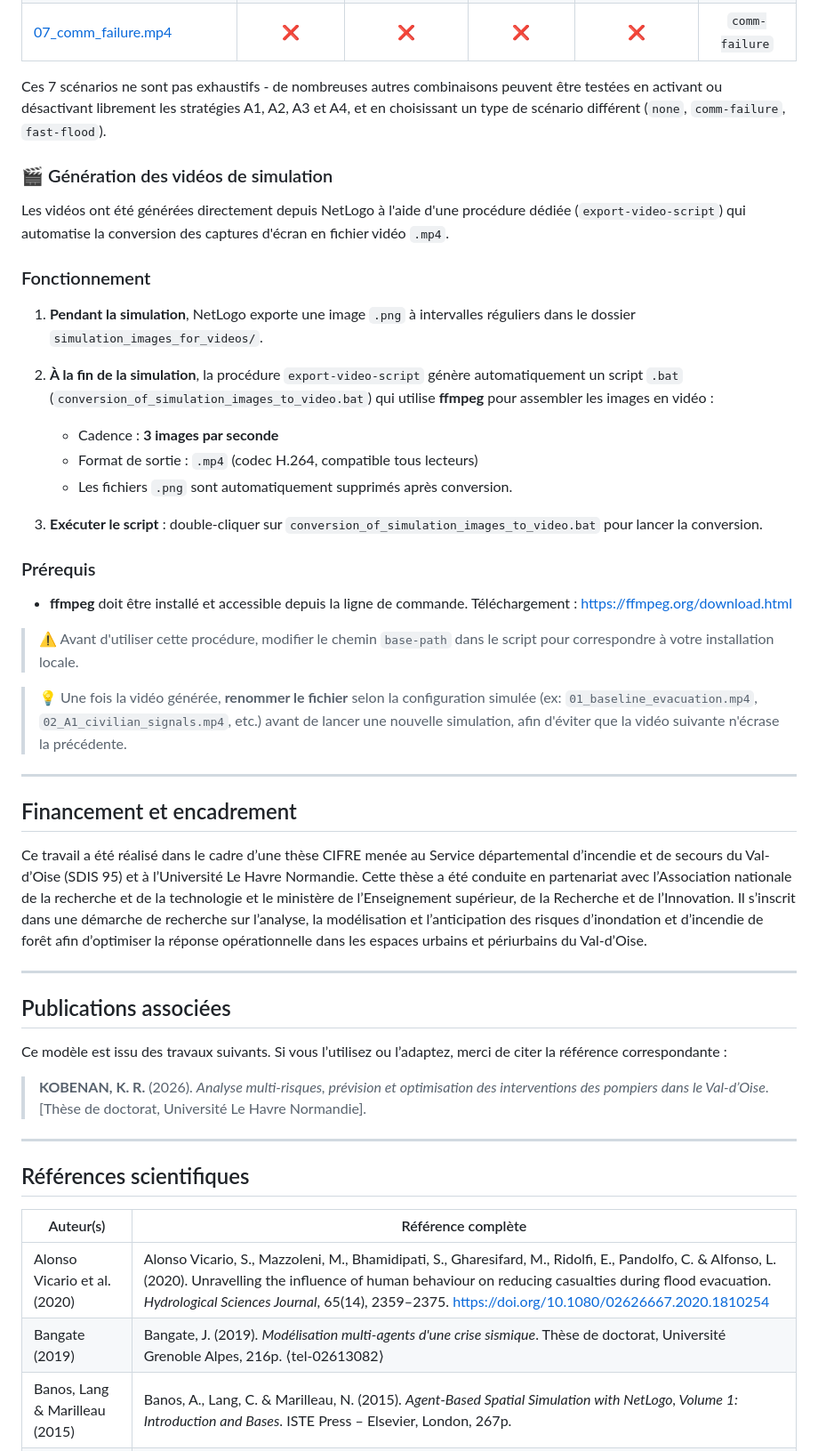
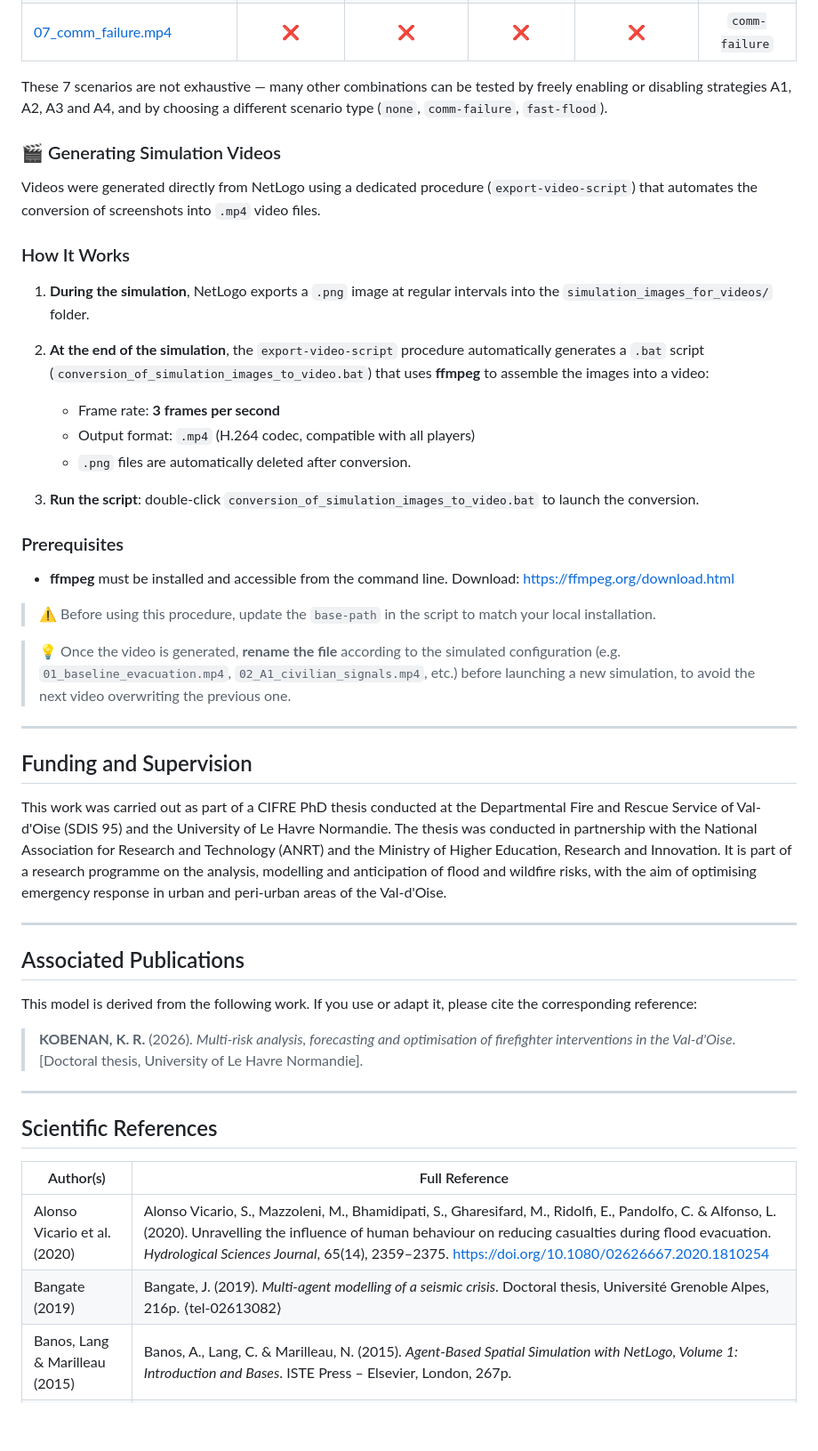
Before and after one commit to KadjoRaphael/FirefighterAccessibilityEvacuationBezons, a Markdown page: README.md, the part around one of its changes. Shown at 89% size. Rendered like a GitHub page; blank space fills up the shorter version.

```diff
--- a/README.md
+++ b/README.md
@@ -229,65 +219,53 @@ Chaque vidéo correspond à une configuration spécifique des stratégies opéra
 | [06_full_smart_config.mp4](./results/videos/06_full_smart_config.mp4) | ✅ | ✅ | ✅ | ✅ | `none` |
 | [07_comm_failure.mp4](./results/videos/07_comm_failure.mp4) | ❌ | ❌ | ❌ | ❌ | `comm-failure` |
 
-Ces 7 scénarios ne sont pas exhaustifs - de nombreuses autres combinaisons peuvent
-être testées en activant ou désactivant librement les stratégies A1, A2, A3 et A4,
-et en choisissant un type de scénario différent (`none`, `comm-failure`, `fast-flood`).
+These 7 scenarios are not exhaustive — many other combinations can be tested by freely enabling or disabling strategies A1, A2, A3 and A4, and by choosing a different scenario type (`none`, `comm-failure`, `fast-flood`).
 
-### 🎬 Génération des vidéos de simulation
+### 🎬 Generating Simulation Videos
 
-Les vidéos ont été générées directement depuis NetLogo à l'aide d'une procédure
-dédiée (`export-video-script`) qui automatise la conversion des captures d'écran
-en fichier vidéo `.mp4`.
+Videos were generated directly from NetLogo using a dedicated procedure (`export-video-script`) that automates the conversion of screenshots into `.mp4` video files.
 
-### Fonctionnement
+### How It Works
 
-1. **Pendant la simulation**, NetLogo exporte une image `.png` à intervalles
-   réguliers dans le dossier `simulation_images_for_videos/`.
+1. **During the simulation**, NetLogo exports a `.png` image at regular intervals into the `simulation_images_for_videos/` folder.
 
-2. **À la fin de la simulation**, la procédure `export-video-script` génère
-   automatiquement un script `.bat` (`conversion_of_simulation_images_to_video.bat`)
-   qui utilise **ffmpeg** pour assembler les images en vidéo :
-   - Cadence : **3 images par seconde**
-   - Format de sortie : `.mp4` (codec H.264, compatible tous lecteurs)
-   - Les fichiers `.png` sont automatiquement supprimés après conversion.
+2. **At the end of the simulation**, the `export-video-script` procedure automatically generates a `.bat` script (`conversion_of_simulation_images_to_video.bat`) that uses **ffmpeg** to assemble the images into a video:
+   - Frame rate: **3 frames per second**
+   - Output format: `.mp4` (H.264 codec, compatible with all players)
+   - `.png` files are automatically deleted after conversion.
 
-3. **Exécuter le script** : double-cliquer sur
-   `conversion_of_simulation_images_to_video.bat` pour lancer la conversion.
+3. **Run the script**: double-click `conversion_of_simulation_images_to_video.bat` to launch the conversion.
 
-### Prérequis
+### Prerequisites
 
-- **ffmpeg** doit être installé et accessible depuis la ligne de commande.
-  Téléchargement : [https://ffmpeg.org/download.html](https://ffmpeg.org/download.html)
+- **ffmpeg** must be installed and accessible from the command line.
+  Download: [https://ffmpeg.org/download.html](https://ffmpeg.org/download.html)
 
-> ⚠️ Avant d'utiliser cette procédure, modifier le chemin `base-path`
-> dans le script pour correspondre à votre installation locale.
+> ⚠️ Before using this procedure, update the `base-path` in the script to match your local installation.
 
-> 💡 Une fois la vidéo générée, **renommer le fichier** selon la configuration
-> simulée (ex: `01_baseline_evacuation.mp4`, `02_A1_civilian_signals.mp4`, etc.)
-> avant de lancer une nouvelle simulation, afin d'éviter que la vidéo suivante
-> n'écrase la précédente.
+> 💡 Once the video is generated, **rename the file** according to the simulated configuration (e.g. `01_baseline_evacuation.mp4`, `02_A1_civilian_signals.mp4`, etc.) before launching a new simulation, to avoid the next video overwriting the previous one.
 
 ---
 
-## Financement et encadrement
+## Funding and Supervision
 
-Ce travail a été réalisé dans le cadre d’une thèse CIFRE menée au Service départemental d’incendie et de secours du Val-d’Oise (SDIS 95) et à l’Université Le Havre Normandie. Cette thèse a été conduite en partenariat avec l’Association nationale de la recherche et de la technologie et le ministère de l’Enseignement supérieur, de la Recherche et de l’Innovation. Il s’inscrit dans une démarche de recherche sur l’analyse, la modélisation et l’anticipation des risques d’inondation et d’incendie de forêt afin d’optimiser la réponse opérationnelle dans les espaces urbains et périurbains du Val‑d’Oise.
+This work was carried out as part of a CIFRE PhD thesis conducted at the Departmental Fire and Rescue Service of Val-d'Oise (SDIS 95) and the University of Le Havre Normandie. The thesis was conducted in partnership with the National Association for Research and Technology (ANRT) and the Ministry of Higher Education, Research and Innovation. It is part of a research programme on the analysis, modelling and anticipation of flood and wildfire risks, with the aim of optimising emergency response in urban and peri-urban areas of the Val-d'Oise.
 
 ---
 
-## Publications associées
+## Associated Publications
 
-Ce modèle est issu des travaux suivants. Si vous l’utilisez ou l’adaptez, merci de citer la référence correspondante :
+This model is derived from the following work. If you use or adapt it, please cite the corresponding reference:
 
-> **KOBENAN, K. R.** (2026). *Analyse multi-risques, prévision et optimisation des interventions des pompiers dans le Val-d’Oise*.
-> [Thèse de doctorat, Université Le Havre Normandie].
+> **KOBENAN, K. R.** (2026). *Multi-risk analysis, forecasting and optimisation of firefighter interventions in the Val-d'Oise*.
+> [Doctoral thesis, University of Le Havre Normandie].
 
 ---
 
-## Références scientifiques
+## Scientific References
 
-| Auteur(s) | Référence complète |
-|-----------|--------------------|
+| Author(s) | Full Reference |
+|-----------|----------------|
 | Alonso Vicario et al. (2020) | Alonso Vicario, S., Mazzoleni, M., Bhamidipati, S., Gharesifard, M., Ridolfi, E., Pandolfo, C. & Alfonso, L. (2020). Unravelling the influence of human behaviour on reducing casualties during flood evacuation. *Hydrological Sciences Journal*, 65(14), 2359–2375. https://doi.org/10.1080/02626667.2020.1810254 |
-| Bangate (2019) | Bangate, J. (2019). *Modélisation multi-agents d'une crise sismique*. Thèse de doctorat, Université Grenoble Alpes, 216p. ⟨tel-02613082⟩ |
+| Bangate (2019) | Bangate, J. (2019). *Multi-agent modelling of a seismic crisis*. Doctoral thesis, Université Grenoble Alpes, 216p. ⟨tel-02613082⟩ |
 | Banos, Lang & Marilleau (2015) | Banos, A., Lang, C. & Marilleau, N. (2015). *Agent-Based Spatial Simulation with NetLogo, Volume 1: Introduction and Bases*. ISTE Press – Elsevier, London, 267p. |
```
Also changed, not shown: other parts of README.md (+104 -114 lines).
